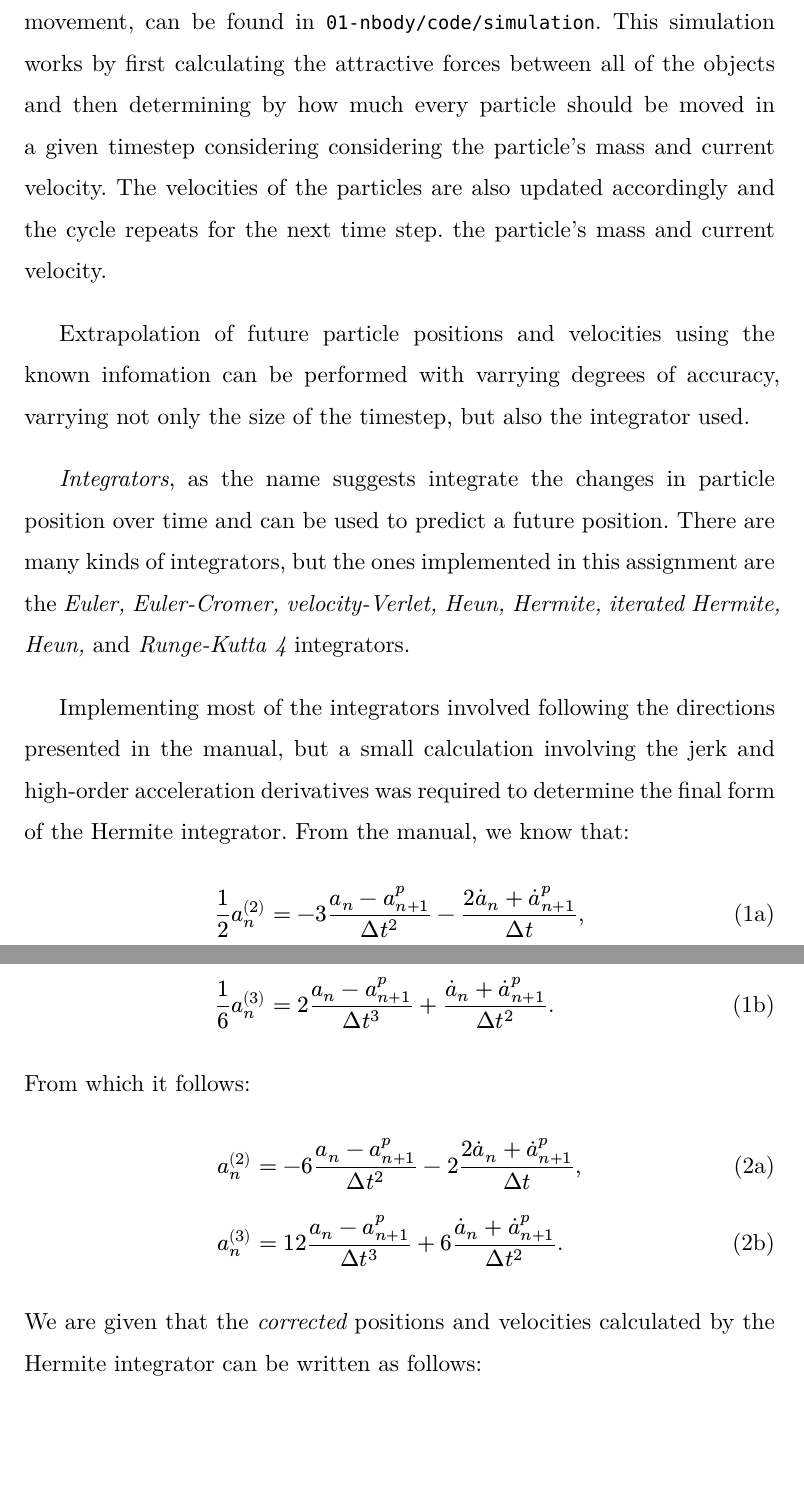
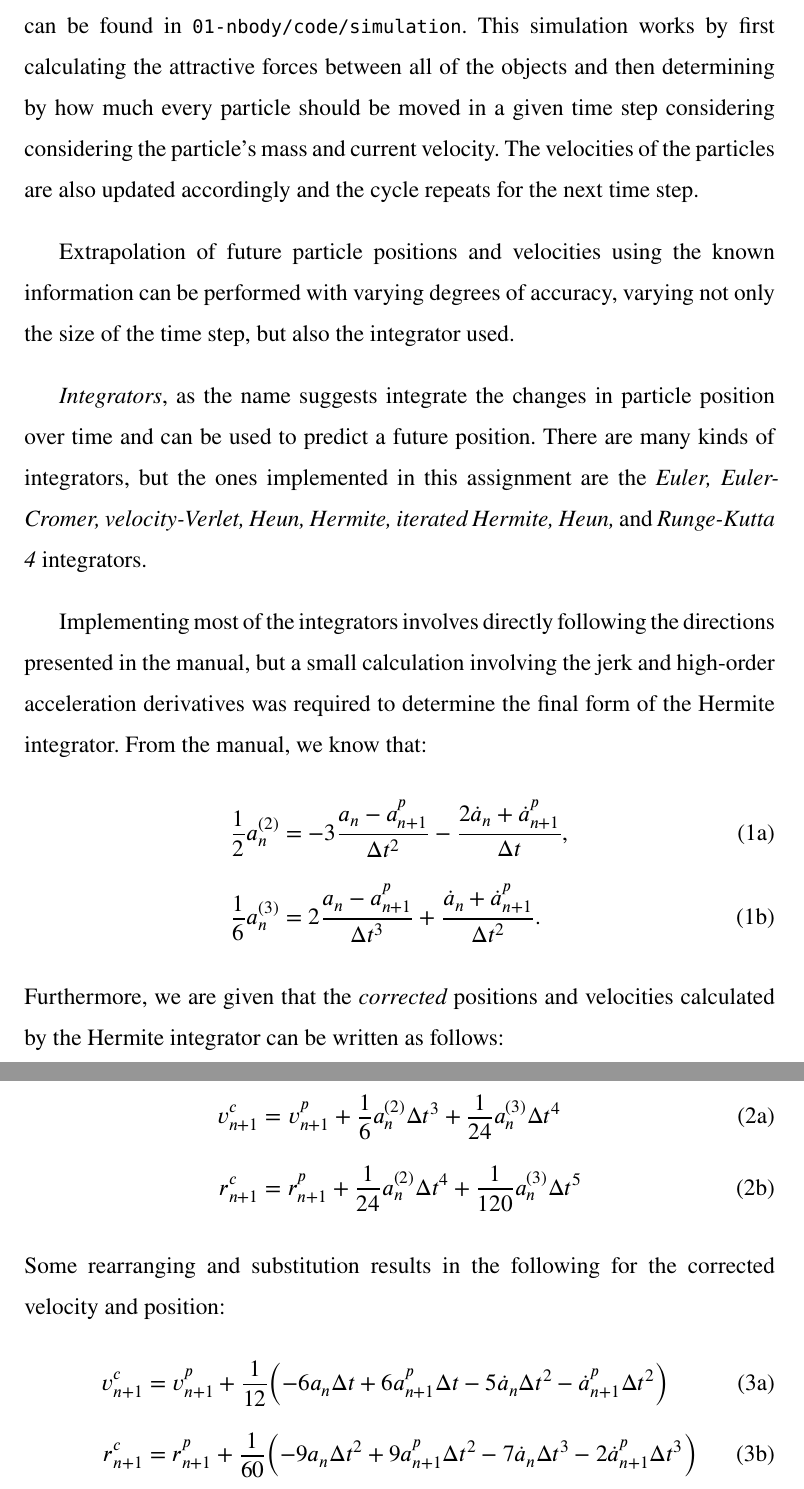
Before and after one commit to amorous-apple/Computational-Physics, a Typst document (01-nbody/report.typ): two parts of pages 2 and 3 of 3, joined at a grey line, cut so that both start at the same text, the shorter picture padded with empty space. The pictures show the PDF file 01-nbody/report.pdf that the author committed with the source.

Commit message:
Expanded report with some calculations

```diff
--- a/01-nbody/report.typ
+++ b/01-nbody/report.typ
@@ -6,7 +6,7 @@
     (
       name: "R. Abele", affiliation: "Eberhard Karls University of Tuebingen",
     ), (name: "N. Matera"),
-  ), abstract: "The following exercises showcase several integrators to solve the n-body problem. We were given initial conditions in the form of particle positions and velocities. ",
+  ), abstract: "The following exercises showcase several integrators to solve the n-body problem. We were given initial conditions in the form of particle positions and velocities. ", numcol: 1,
 )
 
 = Background
@@ -26,20 +26,17 @@ particles so that the system does not drift over time.
 The main part of the assignment, the actual simulation of planetary movement,
 can be found in `01-nbody/code/simulation`. This simulation works by first
 calculating the attractive forces between all of the objects and then
-determining by how much every particle should be moved in a given timestep
+determining by how much every particle should be moved in a given time step
 considering considering the particle's mass and current velocity. The velocities
 of the particles are also updated accordingly and the cycle repeats for the next
-time step. the particle's mass and current velocity.
+time step.
 
 Extrapolation of future particle positions and velocities using the known
-infomation can be performed with varrying degrees of accuracy, varrying not only
-the size of the timestep, but also the integrator used.
+information can be performed with varying degrees of accuracy, varying not only
+the size of the time step, but also the integrator used.
 
 _Integrators_, as the name suggests integrate the changes in particle position
 over time and can be used to predict a future position. There are many kinds of
 integrators, but the ones implemented in this assignment are the _Euler, Euler-Cromer, velocity-Verlet, Heun, Hermite, iterated Hermite, Heun,_ and _Runge-Kutta 4_ integrators.
 
-Implementing most of the integrators involved following the directions presented
-in the manual, but a small calculation involving the jerk and high-order
-acceleration derivatives was required to determine the final form of the Hermite
-integrator. From the manual, we know that:
+Implementing most of the integrators involves directly following the directions
@@ -49,11 +49,17 @@ $
   1/6 a _(n) ^((3) ) &= 2 (a _(n) - a _(n+1) ^(p) )/(Delta t^3 ) + (dot(a)_(n) + dot(a)_(n+1) ^(p) )/(Delta t^2 ). \
 $
 
-From which it follows:
+Furthermore, we are given that the _corrected_ positions and velocities
+calculated by the Hermite integrator can be written as follows:
+
 $
-  a _(n) ^((2) ) &= -6 (a _(n) - a _(n+1) ^(p) )/(Delta t^2 ) - 2(2 dot(a) _(n) + dot(a) _(n+1) ^(p) )/(Delta t), \
-  a _(n) ^((3) ) &= 12 (a _(n) - a _(n+1) ^(p) )/(Delta t^3 ) + 6(dot(a)_(n) + dot(a)_(n+1) ^(p) )/(Delta t^2 ). \
+  v _(n+1) ^(c) &= v _(n+1) ^(p) + 1/6 a _(n) ^((2) ) Delta t^3 + 1 / 24 a _(n) ^((3) ) Delta t^4 \
+  r _(n+1) ^(c) &= r _(n+1) ^(p) + 1/24 a _(n) ^((2) ) Delta t^4 + 1/120 a _(n) ^( (3) ) Delta t^5 \
 $
 
-We are given that the _corrected_ positions and velocities calculated by the
-Hermite integrator can be written as follows:
+Some rearranging and substitution results in the following for the corrected
+velocity and position:
+$
+  v _(n+1) ^(c) &= v _(n+1) ^(p) + 1/12 (-6 a _(n) Delta t + 6 a _(n+1) ^(p) Delta t - 5 dot(a)_(n) Delta t^2 - dot(a) _(n+1) ^(p) Delta t^2) \
+  r _(n+1) ^(c) &= r _(n+1) ^(p) + 1/60 ( - 9 a _(n) Delta t^2 + 9 a _(n+1 ) ^(p) Delta t^2 - 7 dot(a) _(n) Delta t^3 - 2 dot(a) _(n+1) ^(p) Delta t^3 ) \
+$
```
Also changed, not shown: 01-nbody/report.pdf, 01-nbody/report.typ (5 more changed lines).
